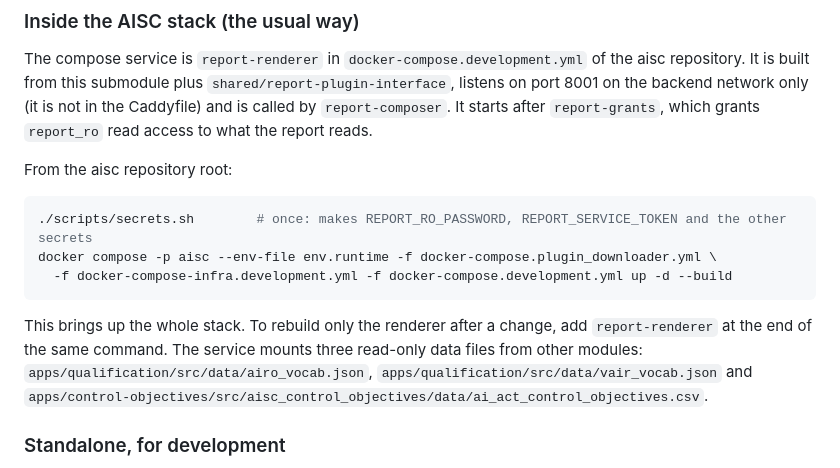
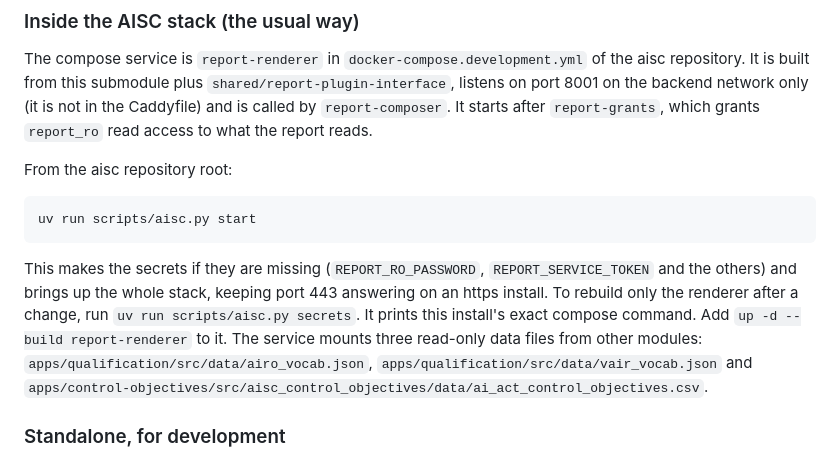
Before and after one commit to lux-ai-factory/aisc-report-generator, a Markdown page: README.md, the part around the change. GitHub-like rendering.

Commit message:
README: start the stack with aisc.py start, which keeps port 443 on an https install

````diff
--- a/README.md
+++ b/README.md
@@ -95,13 +95,13 @@ backend network only (it is not in the Caddyfile) and is called by `report-compo
 From the aisc repository root:
 
 ```bash
-./scripts/secrets.sh        # once: makes REPORT_RO_PASSWORD, REPORT_SERVICE_TOKEN and the other secrets
-docker compose -p aisc --env-file env.runtime -f docker-compose.plugin_downloader.yml \
-  -f docker-compose-infra.development.yml -f docker-compose.development.yml up -d --build
+uv run scripts/aisc.py start
 ```
 
-This brings up the whole stack. To rebuild only the renderer after a change, add `report-renderer` at
-the end of the same command. The service mounts three read-only data files from other modules:
+This makes the secrets if they are missing (`REPORT_RO_PASSWORD`, `REPORT_SERVICE_TOKEN` and the others)
+and brings up the whole stack, keeping port 443 answering on an https install. To rebuild only the renderer
+after a change, run `uv run scripts/aisc.py secrets`. It prints this install's exact compose command. Add
+`up -d --build report-renderer` to it. The service mounts three read-only data files from other modules:
 `apps/qualification/src/data/airo_vocab.json`, `apps/qualification/src/data/vair_vocab.json` and
 `apps/control-objectives/src/aisc_control_objectives/data/ai_act_control_objectives.csv`.
 
````
